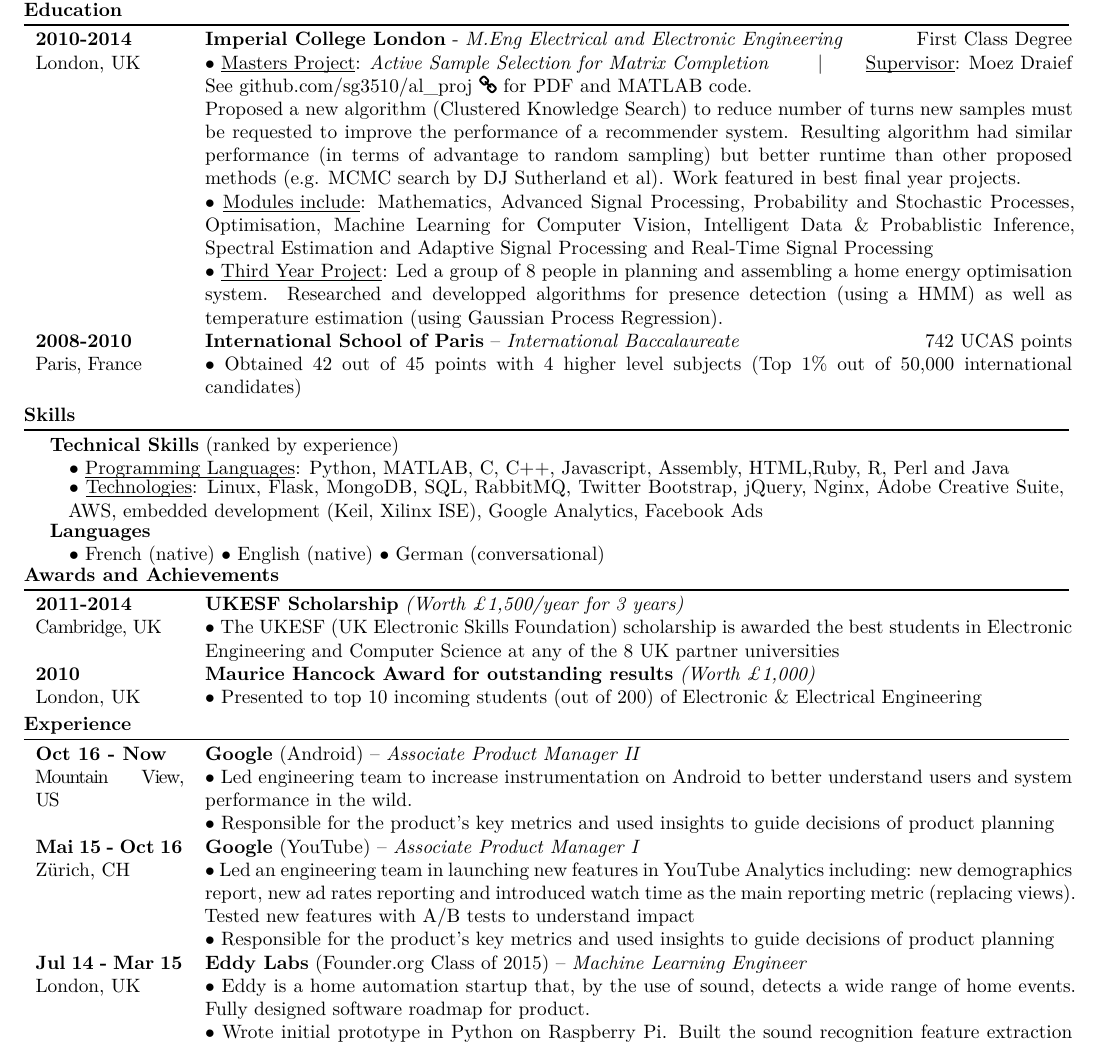
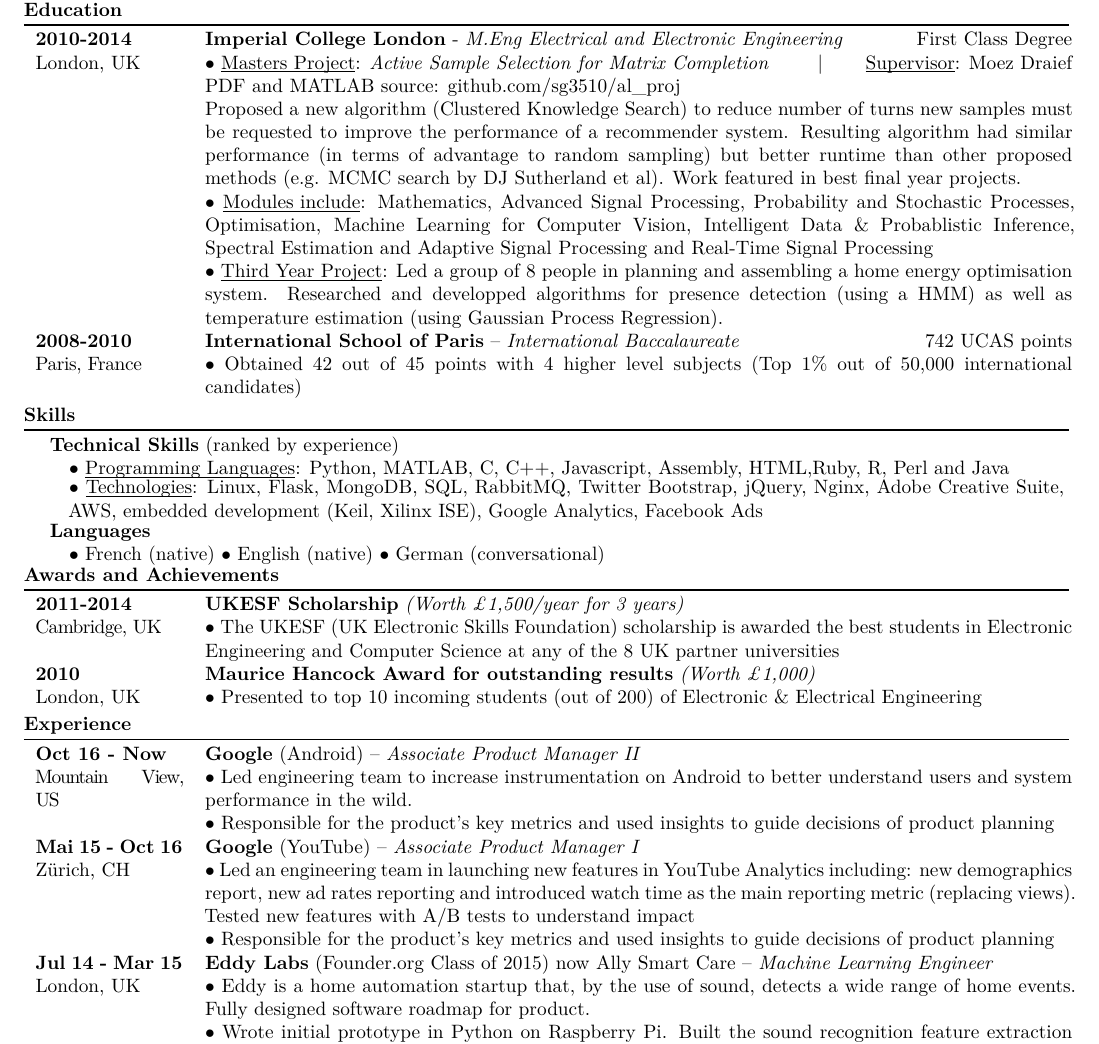
Before and after one commit to sg3510/cv-latex, a LaTeX CV (CV.tex): part of page 1 of 2, cut so that both start at the same text. Compiled offline with XeLaTeX.

Commit message:
update ally care

```diff
--- a/CV.tex
+++ b/CV.tex
@@ -114,7 +114,7 @@
 
 $\bullet$ \underline{\smash{Masters Project}}: \href{http://sg3510.github.io/al_proj/Report/thesis.pdf}{\textit{Active Sample Selection for Matrix Completion}} \hfill|\hfill  \underline{\smash{Supervisor}}: \href{http://www.iis.ee.ic.ac.uk/m.draief}{Moez Draief}
 
-See \href{https://github.com/sg3510/al_proj}{github.com/sg3510/al\_proj \faChain} for PDF and MATLAB code.
+PDF and MATLAB source: \href{https://github.com/sg3510/al_proj}{github.com/sg3510/al\_proj}
 
 Proposed a new algorithm (Clustered Knowledge Search) to reduce number of turns new samples must be requested to improve the performance of a recommender system. Resulting algorithm had similar performance (in terms of advantage to random sampling) but better runtime than other proposed methods (e.g. MCMC search by DJ Sutherland et al). Work featured in best final year projects.
 
@@ -181,7 +181,7 @@
 
 $\bullet$ Responsible for the product's key metrics and used insights to guide decisions of product planning
 \\
-{\textbf{\textls[0]{Jul 14 - Mar 15}} \par London, UK} & \textbf{Eddy Labs} (Founder.org Class of 2015) – \textit{Machine Learning Engineer}
+{\textbf{\textls[0]{Jul 14 - Mar 15}} \par London, UK} & \textbf{Eddy Labs} (Founder.org Class of 2015) now \href{https://angel.co/ally-smart-care}{Ally Smart Care} – \textit{Machine Learning Engineer}
 
 $\bullet$ Eddy is a home automation startup that, by the use of sound, detects a wide range of home events. Fully designed software roadmap for product.
 
```
Also changed, not shown: CV.pdf, 2 other files.
